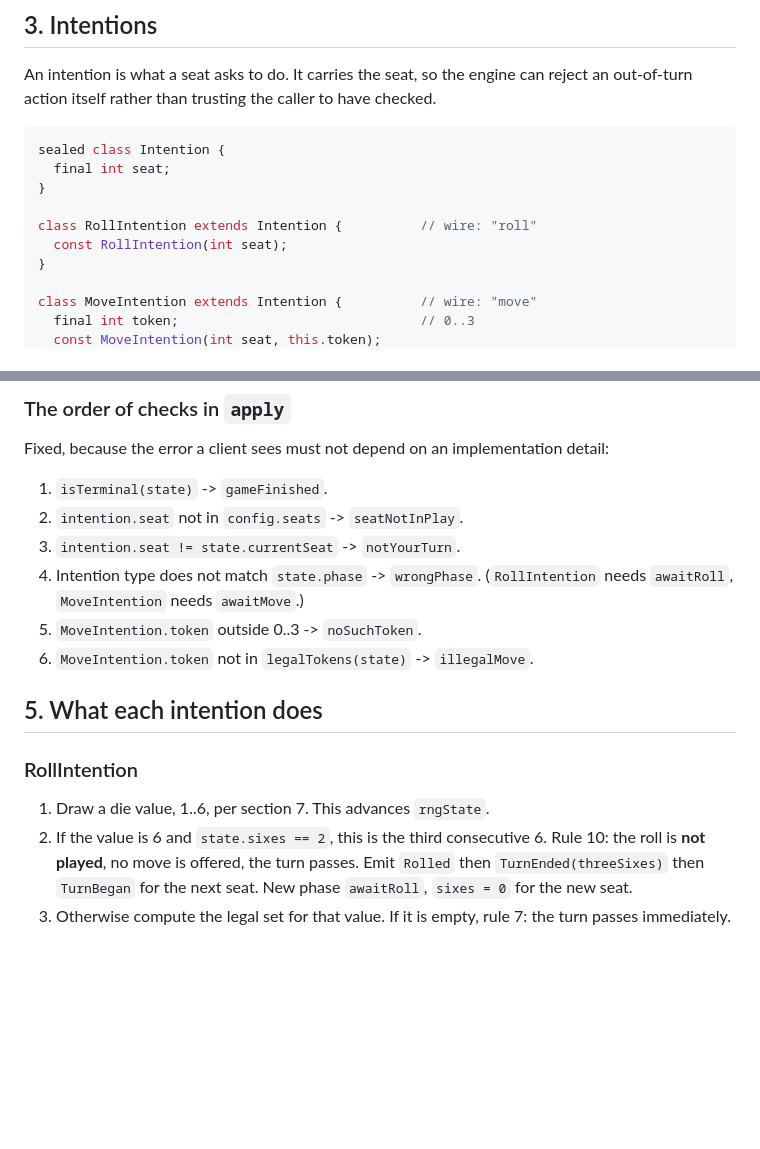
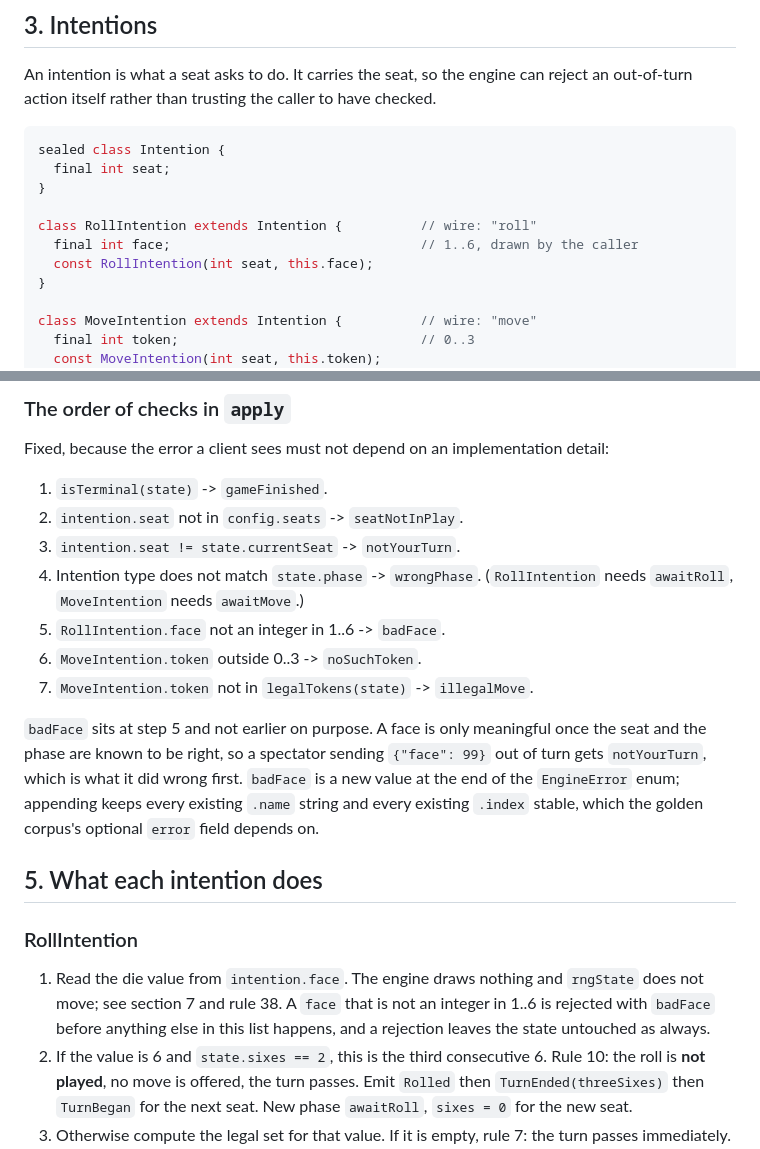
Before and after one commit to sam27697/ludo, a Markdown page: docs/ENGINE_API.md, 2 parts joined by grey strips. Rendered like a GitHub page; blank space fills up the shorter version.

```diff
--- a/docs/ENGINE_API.md
+++ b/docs/ENGINE_API.md
@@ -113,7 +113,8 @@ sealed class Intention {
 }
 
 class RollIntention extends Intention {          // wire: "roll"
-  const RollIntention(int seat);
+  final int face;                                // 1..6, drawn by the caller
+  const RollIntention(int seat, this.face);
 }
 
 class MoveIntention extends Intention {          // wire: "move"
@@ -186,14 +187,25 @@ detail:
 3. `intention.seat != state.currentSeat` -> `notYourTurn`.
 4. Intention type does not match `state.phase` -> `wrongPhase`.
    (`RollIntention` needs `awaitRoll`, `MoveIntention` needs `awaitMove`.)
-5. `MoveIntention.token` outside 0..3 -> `noSuchToken`.
-6. `MoveIntention.token` not in `legalTokens(state)` -> `illegalMove`.
+5. `RollIntention.face` not an integer in 1..6 -> `badFace`.
+6. `MoveIntention.token` outside 0..3 -> `noSuchToken`.
+7. `MoveIntention.token` not in `legalTokens(state)` -> `illegalMove`.
+
+`badFace` sits at step 5 and not earlier on purpose. A face is only meaningful
+once the seat and the phase are known to be right, so a spectator sending
+`{"face": 99}` out of turn gets `notYourTurn`, which is what it did wrong first.
+`badFace` is a new value at the end of the `EngineError` enum; appending keeps
+every existing `.name` string and every existing `.index` stable, which the
+golden corpus's optional `error` field depends on.
 
 ## 5. What each intention does
 
 ### RollIntention
 
-1. Draw a die value, 1..6, per section 7. This advances `rngState`.
+1. Read the die value from `intention.face`. The engine draws nothing and
+   `rngState` does not move; see section 7 and rule 38. A `face` that is not an
+   integer in 1..6 is rejected with `badFace` before anything else in this list
+   happens, and a rejection leaves the state untouched as always.
 2. If the value is 6 and `state.sixes == 2`, this is the third consecutive 6.
    Rule 10: the roll is **not played**, no move is offered, the turn passes.
    Emit `Rolled` then `TurnEnded(threeSixes)` then `TurnBegan` for the next
```
Also changed, not shown: other parts of docs/ENGINE_API.md (+50 -5 lines), docs/RULES.md (+18 -7 lines).
